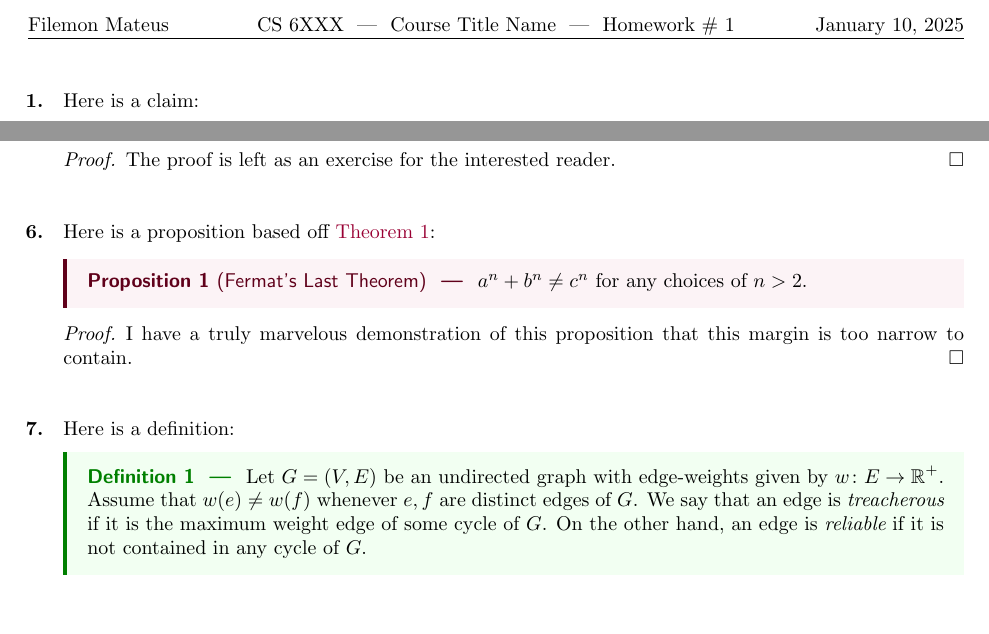
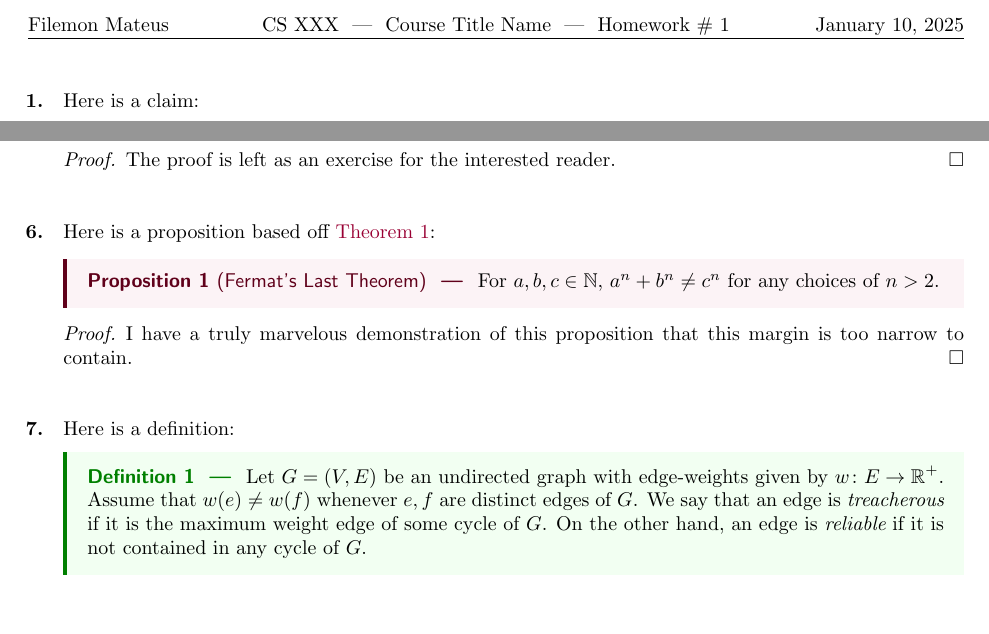
Before and after one commit to filemon-mateus/tex-hw-template, a LaTeX problem sheet (tex-files/hw1.tex, which reads preamble.sty): two parts of the page, joined at a grey line, cut so that both start at the same text. Compiled offline with pdfLaTeX.

Commit message:
latex homework template

```diff
--- a/preamble.sty
+++ b/preamble.sty
@@ -1,7 +1,7 @@
 \NeedsTeXFormat{LaTeX2e}[1994/06/01]
 \ProvidesPackage{preamble}[
   2021/11/21
-  A Base LaTeX Template for Mathematically Inclined Assignments.
+  Base LaTeX template useful for formatting homework assignments.
   Provided by Filemon Mateus <mateus@utah.edu>
 ]
 % default base packages
@@ -202,7 +202,7 @@
   \lhead{#1}
   \chead{#2~~\textemdash~~#3~~\textemdash~~#4}
   \rhead{#5}
-  \cfoot{{\thepage}~{/}~{\pageref{LastPage}}}
+  \cfoot{{\thepage}{/}{\pageref{LastPage}}}
 }
 
 % load in algopseudocode and custom latex macros
--- a/tex-files/hw1.tex
+++ b/tex-files/hw1.tex
@@ -2,7 +2,7 @@
 \usepackage{preamble}
 
 \begin{document}
-\header{Filemon Mateus}{CS 6XXX}{Course Title Name}{Homework \# 1}{\today}
+\header{Filemon Mateus}{CS XXX}{Course Title Name}{Homework \# 1}{\today}
 \begin{enumerate}
   [
     leftmargin={*},
@@ -64,7 +64,8 @@
   \item \label{qst:6}
     Here is a proposition based off \autoref{thm:1}:
     \begin{proposition}[Fermat's Last Theorem]\label{prop:1}
-      $a^n + b^n \neq c^n$ for any choices of $n > 2$.
+      For $a, b, c \in \N$, $a^n + b^n \neq c^n$ for any choices of $n
+      > 2$.
     \end{proposition}
     \begin{proof*}
       I have a truly marvelous demonstration of this proposition that
```
Also changed, not shown: README.md, pdf-files/hw1.pdf, 2 other files.
